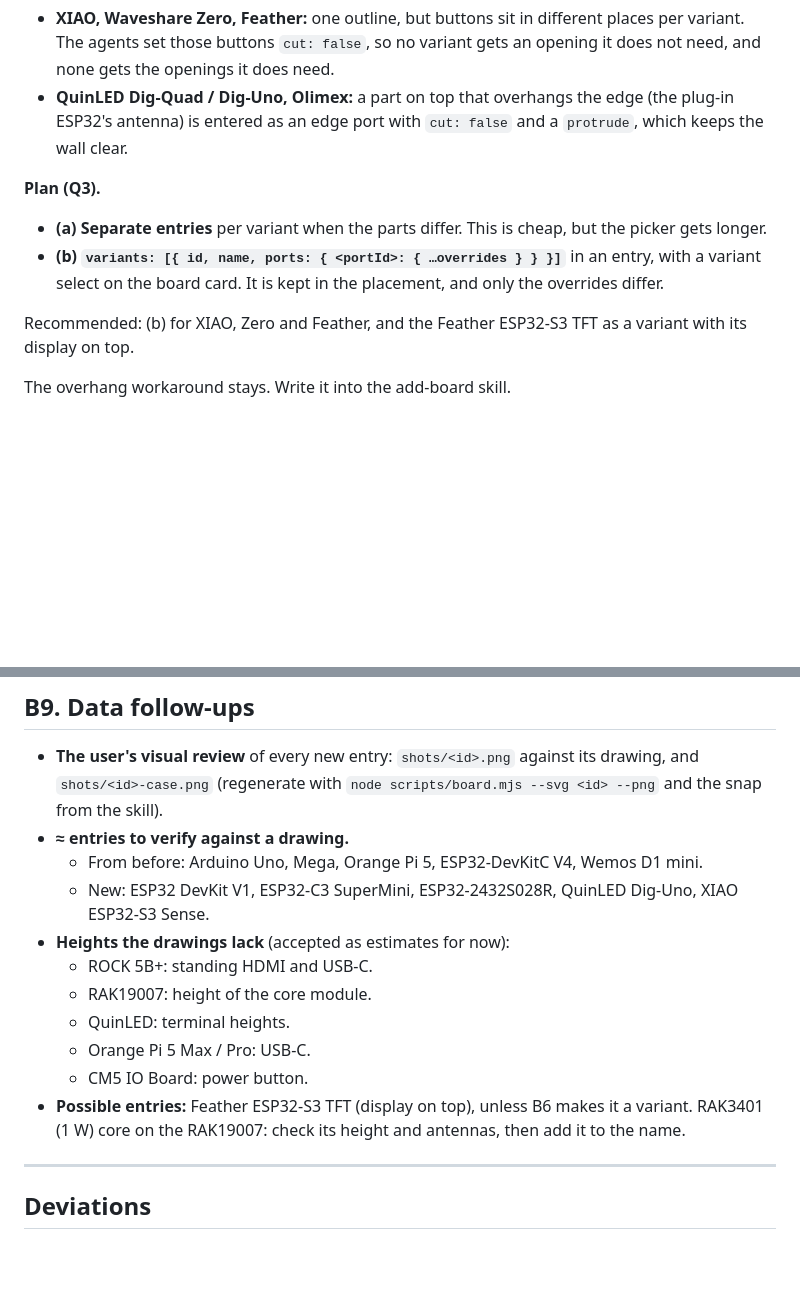
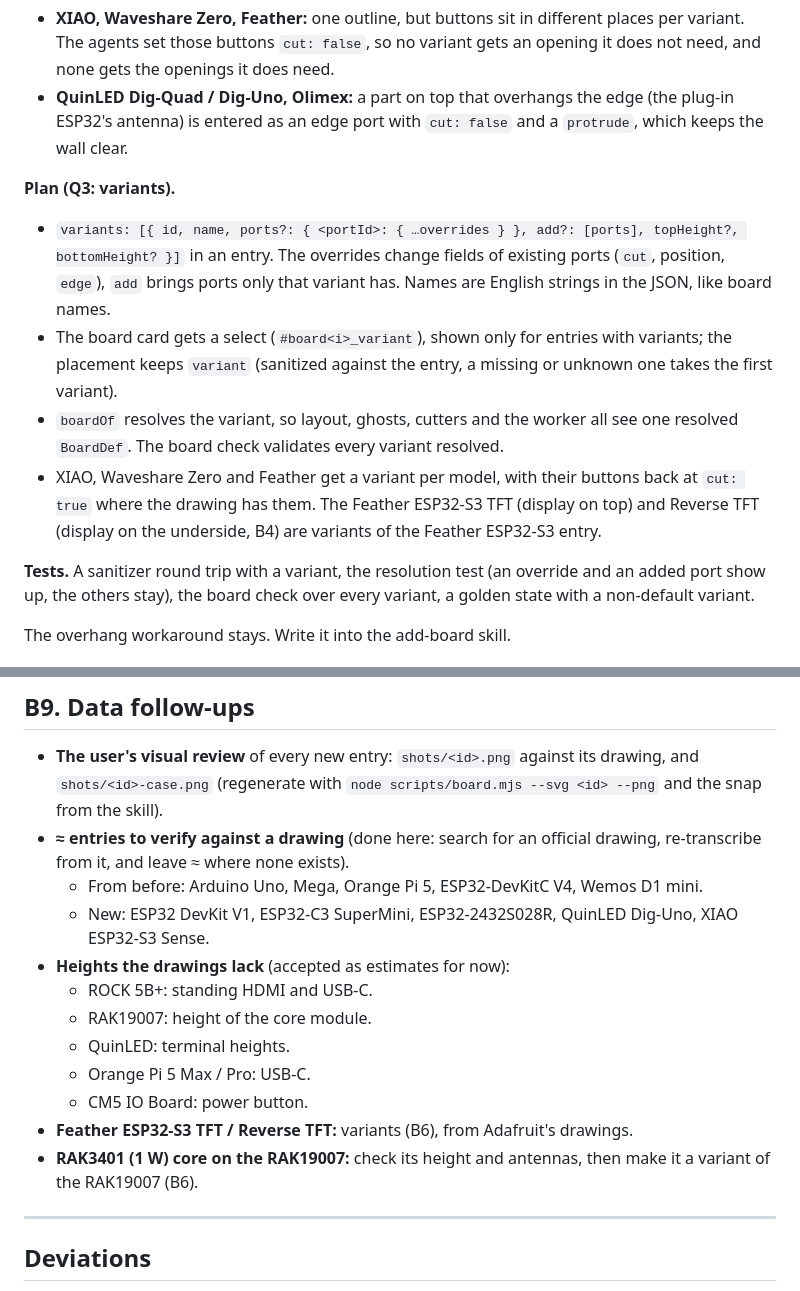
Before and after one commit to dmitryweiner/case-constructor, a Markdown page: PLAN-IMPROVEMENTS-NEW-BOARDS.md, 2 parts joined by grey strips. Rendered like a GitHub page; blank space fills up the shorter version.

```diff
--- a/PLAN-IMPROVEMENTS-NEW-BOARDS.md
+++ b/PLAN-IMPROVEMENTS-NEW-BOARDS.md
@@ -152,15 +175,25 @@ defaults and every entry.
   edge (the plug-in ESP32's antenna) is entered as an edge port with
   `cut: false` and a `protrude`, which keeps the wall clear.
 
-**Plan (Q3).**
-- **(a) Separate entries** per variant when the parts differ. This is
-  cheap, but the picker gets longer.
-- **(b) `variants: [{ id, name, ports: { <portId>: { …overrides } } }]`** in
-  an entry, with a variant select on the board card. It is kept in the
-  placement, and only the overrides differ.
+**Plan (Q3: variants).**
+- `variants: [{ id, name, ports?: { <portId>: { …overrides } }, add?: [ports],
+  topHeight?, bottomHeight? }]` in an entry. The overrides change fields of
+  existing ports (`cut`, position, `edge`), `add` brings ports only that
+  variant has. Names are English strings in the JSON, like board names.
+- The board card gets a select (`#board<i>_variant`), shown only for
+  entries with variants; the placement keeps `variant` (sanitized against
+  the entry, a missing or unknown one takes the first variant).
+- `boardOf` resolves the variant, so layout, ghosts, cutters and the
+  worker all see one resolved `BoardDef`. The board check validates every
+  variant resolved.
+- XIAO, Waveshare Zero and Feather get a variant per model, with their
+  buttons back at `cut: true` where the drawing has them. The Feather
+  ESP32-S3 TFT (display on top) and Reverse TFT (display on the underside,
+  B4) are variants of the Feather ESP32-S3 entry.
 
-Recommended: (b) for XIAO, Zero and Feather, and the Feather ESP32-S3 TFT as
-a variant with its display on top.
+**Tests.** A sanitizer round trip with a variant, the resolution test (an
+override and an added port show up, the others stay), the board check over
+every variant, a golden state with a non-default variant.
 
 The overhang workaround stays. Write it into the add-board skill.
 
@@ -235,7 +268,8 @@ during the actions is reported as an error, not shot silently.
 - **The user's visual review** of every new entry: `shots/<id>.png` against
   its drawing, and `shots/<id>-case.png` (regenerate with
   `node scripts/board.mjs --svg <id> --png` and the snap from the skill).
-- **≈ entries to verify against a drawing.**
+- **≈ entries to verify against a drawing** (done here: search for an
+  official drawing, re-transcribe from it, and leave ≈ where none exists).
   - From before: Arduino Uno, Mega, Orange Pi 5, ESP32-DevKitC V4,
     Wemos D1 mini.
   - New: ESP32 DevKit V1, ESP32-C3 SuperMini, ESP32-2432S028R, QuinLED
@@ -246,9 +280,10 @@ during the actions is reported as an error, not shot silently.
   - QuinLED: terminal heights.
   - Orange Pi 5 Max / Pro: USB-C.
   - CM5 IO Board: power button.
-- **Possible entries:** Feather ESP32-S3 TFT (display on top), unless B6
-  makes it a variant. RAK3401 (1 W) core on the RAK19007: check its height
-  and antennas, then add it to the name.
+- **Feather ESP32-S3 TFT / Reverse TFT:** variants (B6), from Adafruit's
+  drawings.
+- **RAK3401 (1 W) core on the RAK19007:** check its height and antennas,
+  then make it a variant of the RAK19007 (B6).
 
 ---
 
```
Also changed, not shown: other parts of PLAN-IMPROVEMENTS-NEW-BOARDS.md (+47 -24 lines).
